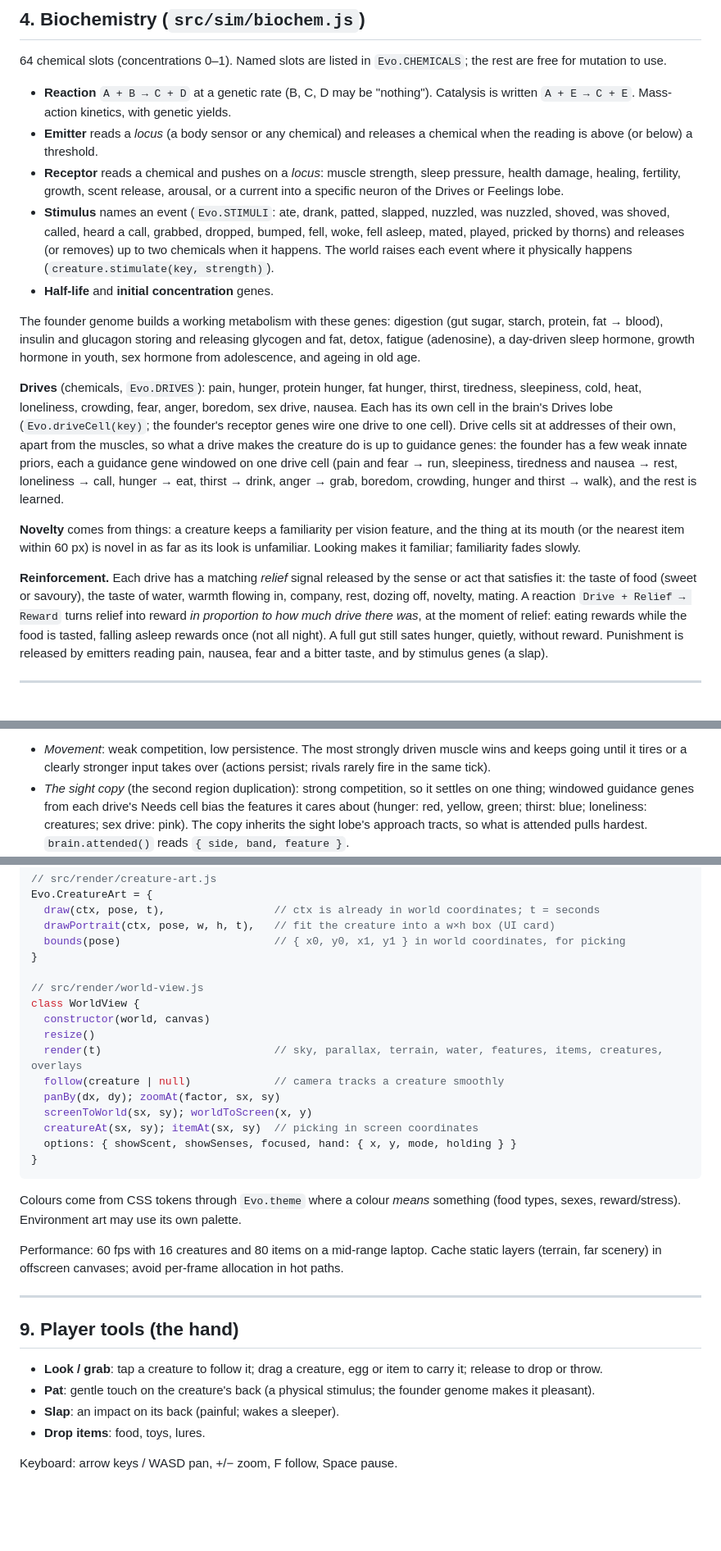
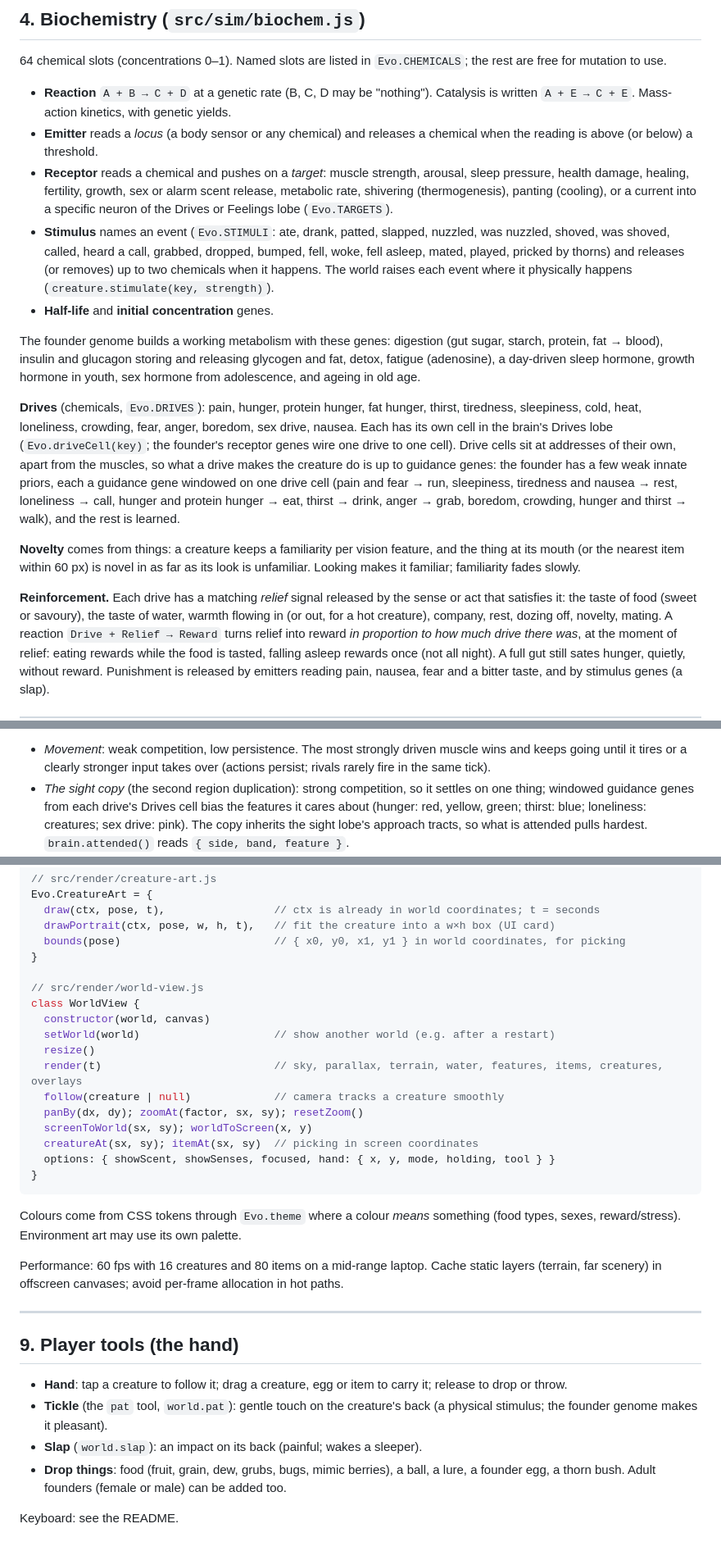
Before and after one commit to TheOnlyOne93/Evo, a Markdown page: docs/DESIGN.md, 3 parts joined by grey strips. Shown at 82% size. Rendered like a GitHub page; blank space fills up the shorter version.

Commit message:
Bring DESIGN.md up to date: receptor targets, innate priors, renderer API, hand tools
Receptors can also drive metabolism, shivering and panting; protein hunger has an eat prior;
renderers call world.surfaceBelow; WorldView has setWorld and resetZoom and the hand state
carries its tool; the pat tool is called Tickle and there are more things to drop.

````diff
--- a/docs/DESIGN.md
+++ b/docs/DESIGN.md
@@ -75,9 +75,10 @@ free for mutation to use.
   `A + E → C + E`. Mass-action kinetics, with genetic yields.
 * **Emitter** reads a *locus* (a body sensor or any chemical) and releases a chemical when the
   reading is above (or below) a threshold.
-* **Receptor** reads a chemical and pushes on a *locus*: muscle strength, sleep pressure, health
-  damage, healing, fertility, growth, scent release, arousal, or a current into a specific neuron
-  of the Drives or Feelings lobe.
+* **Receptor** reads a chemical and pushes on a *target*: muscle strength, arousal, sleep pressure,
+  health damage, healing, fertility, growth, sex or alarm scent release, metabolic rate, shivering
+  (thermogenesis), panting (cooling), or a current into a specific neuron of the Drives or Feelings
+  lobe (`Evo.TARGETS`).
 * **Stimulus** names an event (`Evo.STIMULI`: ate, drank, patted, slapped, nuzzled, was nuzzled,
   shoved, was shoved, called, heard a call, grabbed, dropped, bumped, fell, woke, fell asleep, mated,
   played, pricked by thorns) and releases (or removes) up to two chemicals when it happens. The world raises each
@@ -95,16 +96,16 @@ own cell in the brain's Drives lobe (`Evo.driveCell(key)`; the founder's recepto
 drive to one cell). Drive cells sit at addresses of their own, apart from the muscles, so what a drive
 makes the creature do is up to guidance genes: the founder has a few weak innate priors, each a
 guidance gene windowed on one drive cell (pain and fear → run, sleepiness, tiredness and nausea →
-rest, loneliness → call, hunger → eat, thirst → drink, anger → grab, boredom, crowding, hunger and
-thirst → walk), and the rest is learned.
+rest, loneliness → call, hunger and protein hunger → eat, thirst → drink, anger → grab, boredom,
+crowding, hunger and thirst → walk), and the rest is learned.
 
 **Novelty** comes from things: a creature keeps a familiarity per vision feature, and the thing at its
 mouth (or the nearest item within 60 px) is novel in as far as its look is unfamiliar. Looking makes
 it familiar; familiarity fades slowly.
 
 **Reinforcement.** Each drive has a matching *relief* signal released by the sense or act that
-satisfies it: the taste of food (sweet or savoury), the taste of water, warmth flowing in, company,
-rest, dozing off, novelty, mating. A reaction `Drive + Relief → Reward` turns relief into reward *in
+satisfies it: the taste of food (sweet or savoury), the taste of water, warmth flowing in (or out,
+for a hot creature), company, rest, dozing off, novelty, mating. A reaction `Drive + Relief → Reward` turns relief into reward *in
 proportion to how much drive there was*, at the moment of relief: eating rewards while the food is
 tasted, falling asleep rewards once (not all night). A full gut still sates hunger, quietly, without
 reward. Punishment is released by emitters reading pain, nausea, fear and a bitter taste, and by
@@ -145,7 +146,7 @@ with tau; fatigue slows recovery from adaptation. The founder uses it three time
   going until it tires or a clearly stronger input takes over (actions persist; rivals rarely fire
   in the same tick).
 - *The sight copy* (the second region duplication): strong competition, so it settles on one thing;
-  windowed guidance genes from each drive's Needs cell bias the features it cares about (hunger:
+  windowed guidance genes from each drive's Drives cell bias the features it cares about (hunger:
   red, yellow, green; thirst: blue; loneliness: creatures; sex drive: pink). The copy inherits the
   sight lobe's approach tracts, so what is attended pulls hardest. `brain.attended()` reads
   `{ side, band, feature }`.
@@ -296,13 +298,14 @@ Evo.CreatureArt = {
 // src/render/world-view.js
 class WorldView {
   constructor(world, canvas)
+  setWorld(world)                     // show another world (e.g. after a restart)
   resize()
   render(t)                           // sky, parallax, terrain, water, features, items, creatures, overlays
   follow(creature | null)             // camera tracks a creature smoothly
-  panBy(dx, dy); zoomAt(factor, sx, sy)
+  panBy(dx, dy); zoomAt(factor, sx, sy); resetZoom()
   screenToWorld(sx, sy); worldToScreen(x, y)
   creatureAt(sx, sy); itemAt(sx, sy)  // picking in screen coordinates
-  options: { showScent, showSenses, focused, hand: { x, y, mode, holding } }
+  options: { showScent, showSenses, focused, hand: { x, y, mode, holding, tool } }
 }
 ```
 
@@ -316,9 +319,11 @@ Performance: 60 fps with 16 creatures and 80 items on a mid-range laptop. Cache
 
 ## 9. Player tools (the hand)
 
-* **Look / grab**: tap a creature to follow it; drag a creature, egg or item to carry it; release to drop or throw.
-* **Pat**: gentle touch on the creature's back (a physical stimulus; the founder genome makes it pleasant).
-* **Slap**: an impact on its back (painful; wakes a sleeper).
-* **Drop items**: food, toys, lures.
+* **Hand**: tap a creature to follow it; drag a creature, egg or item to carry it; release to drop or throw.
+* **Tickle** (the `pat` tool, `world.pat`): gentle touch on the creature's back (a physical
+  stimulus; the founder genome makes it pleasant).
+* **Slap** (`world.slap`): an impact on its back (painful; wakes a sleeper).
+* **Drop things**: food (fruit, grain, dew, grubs, bugs, mimic berries), a ball, a lure, a founder
+  egg, a thorn bush. Adult founders (female or male) can be added too.
 
-Keyboard: arrow keys / WASD pan, +/− zoom, F follow, Space pause.
+Keyboard: see the README.
````
Also changed, not shown: other parts of docs/DESIGN.md (+1 -0 lines).
